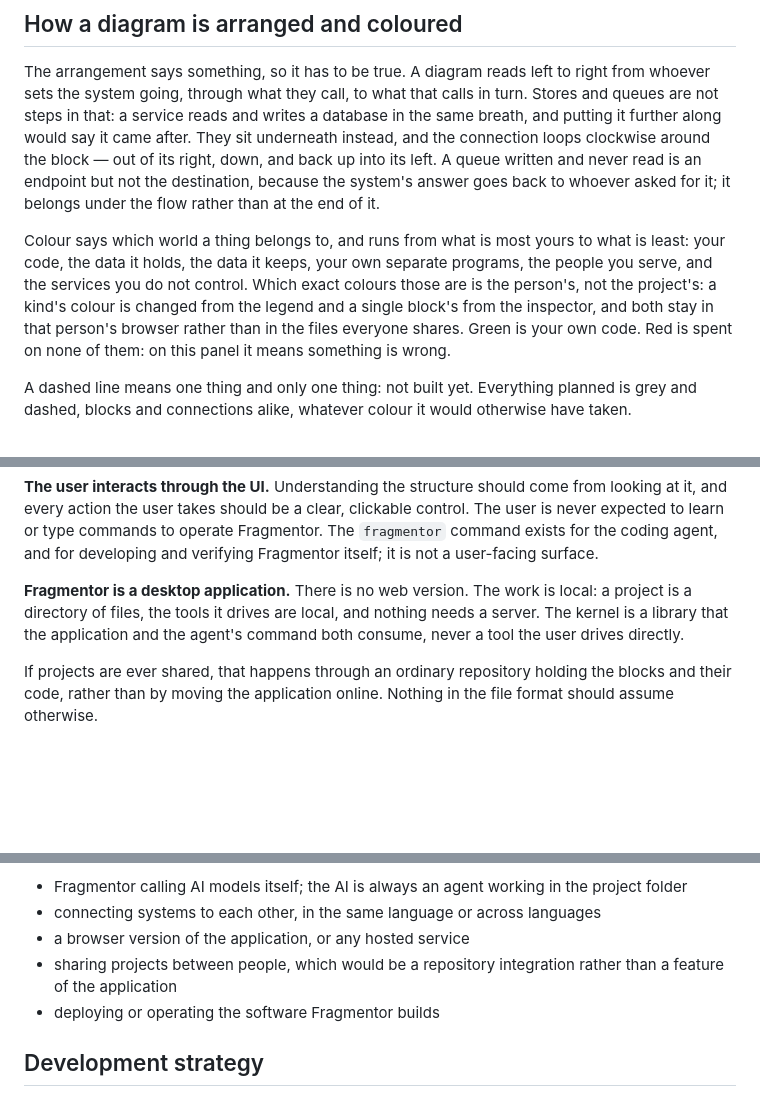
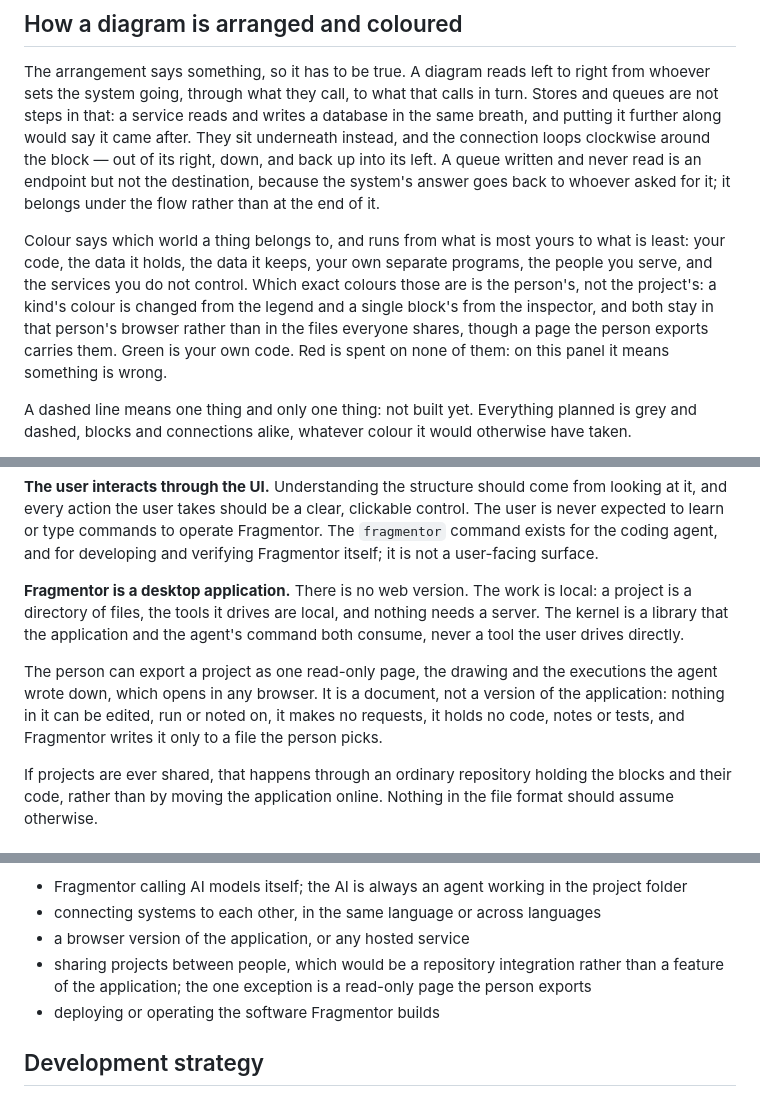
Before and after one commit to quinngifford/Fragmentor, a Markdown page: PROJECT.md, 3 parts joined by grey strips. GitHub-like rendering; blank space fills up the shorter version.

```diff
--- a/PROJECT.md
+++ b/PROJECT.md
@@ -98,7 +98,7 @@ Access is drawn per direction rather than per pair, because direction is the mos
 
 The arrangement says something, so it has to be true. A diagram reads left to right from whoever sets the system going, through what they call, to what that calls in turn. Stores and queues are not steps in that: a service reads and writes a database in the same breath, and putting it further along would say it came after. They sit underneath instead, and the connection loops clockwise around the block — out of its right, down, and back up into its left. A queue written and never read is an endpoint but not the destination, because the system's answer goes back to whoever asked for it; it belongs under the flow rather than at the end of it.
 
-Colour says which world a thing belongs to, and runs from what is most yours to what is least: your code, the data it holds, the data it keeps, your own separate programs, the people you serve, and the services you do not control. Which exact colours those are is the person's, not the project's: a kind's colour is changed from the legend and a single block's from the inspector, and both stay in that person's browser rather than in the files everyone shares. Green is your own code. Red is spent on none of them: on this panel it means something is wrong.
+Colour says which world a thing belongs to, and runs from what is most yours to what is least: your code, the data it holds, the data it keeps, your own separate programs, the people you serve, and the services you do not control. Which exact colours those are is the person's, not the project's: a kind's colour is changed from the legend and a single block's from the inspector, and both stay in that person's browser rather than in the files everyone shares, though a page the person exports carries them. Green is your own code. Red is spent on none of them: on this panel it means something is wrong.
 
 A dashed line means one thing and only one thing: not built yet. Everything planned is grey and dashed, blocks and connections alike, whatever colour it would otherwise have taken.
 
@@ -200,6 +200,8 @@ The interface is a visual canvas — dark, high-contrast, structural — where t
 
 **Fragmentor is a desktop application.** There is no web version. The work is local: a project is a directory of files, the tools it drives are local, and nothing needs a server. The kernel is a library that the application and the agent's command both consume, never a tool the user drives directly.
 
+The person can export a project as one read-only page, the drawing and the executions the agent wrote down, which opens in any browser. It is a document, not a version of the application: nothing in it can be edited, run or noted on, it makes no requests, it holds no code, notes or tests, and Fragmentor writes it only to a file the person picks.
+
 If projects are ever shared, that happens through an ordinary repository holding the blocks and their code, rather than by moving the application online. Nothing in the file format should assume otherwise.
 
 ## Systems and languages
@@ -222,7 +224,7 @@ Not in scope now:
 - Fragmentor calling AI models itself; the AI is always an agent working in the project folder
 - connecting systems to each other, in the same language or across languages
 - a browser version of the application, or any hosted service
-- sharing projects between people, which would be a repository integration rather than a feature of the application
+- sharing projects between people, which would be a repository integration rather than a feature of the application; the one exception is a read-only page the person exports
 - deploying or operating the software Fragmentor builds
 
 ## Development strategy
```
Also changed, not shown: STATUS.md (+8 -6 lines).
